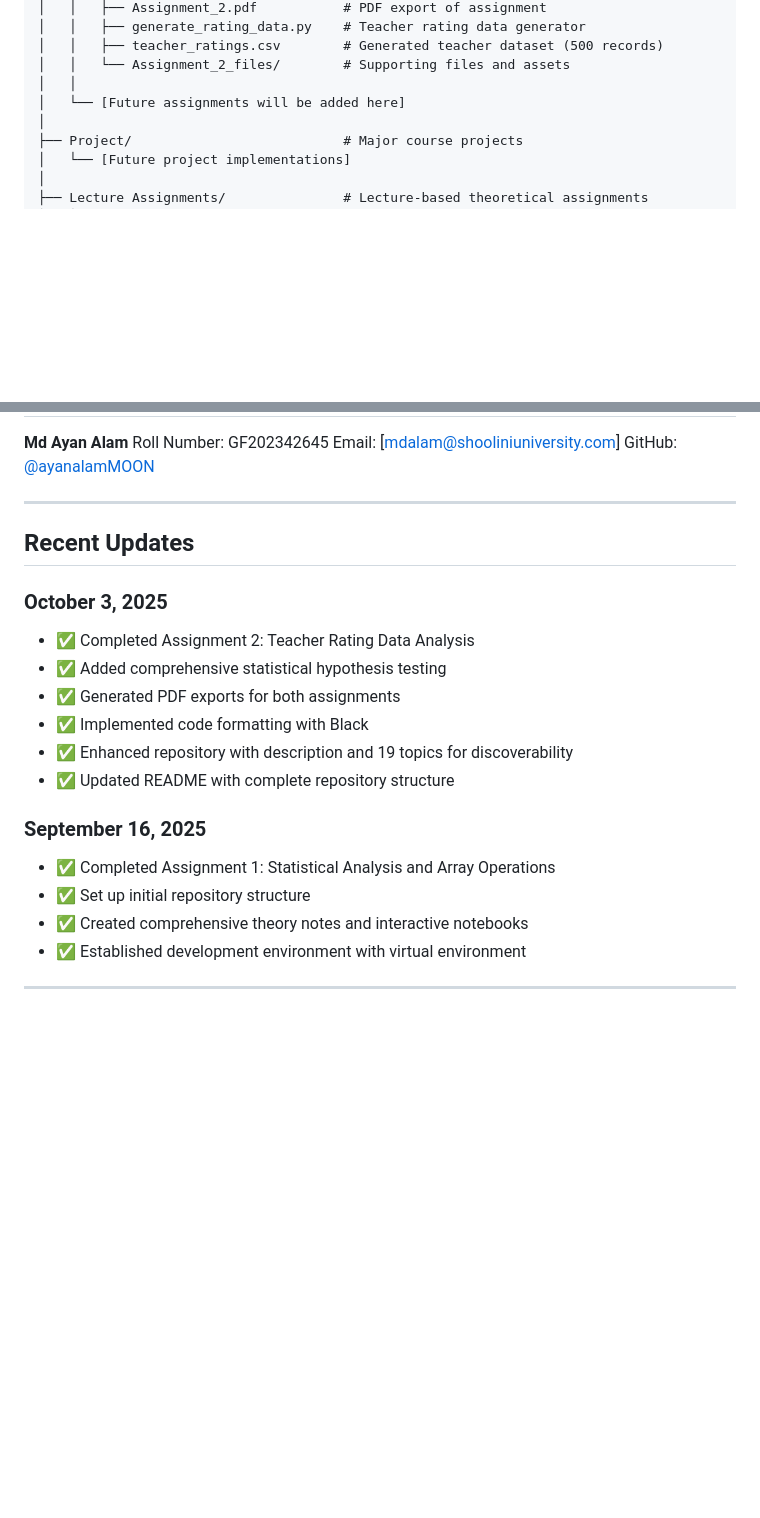
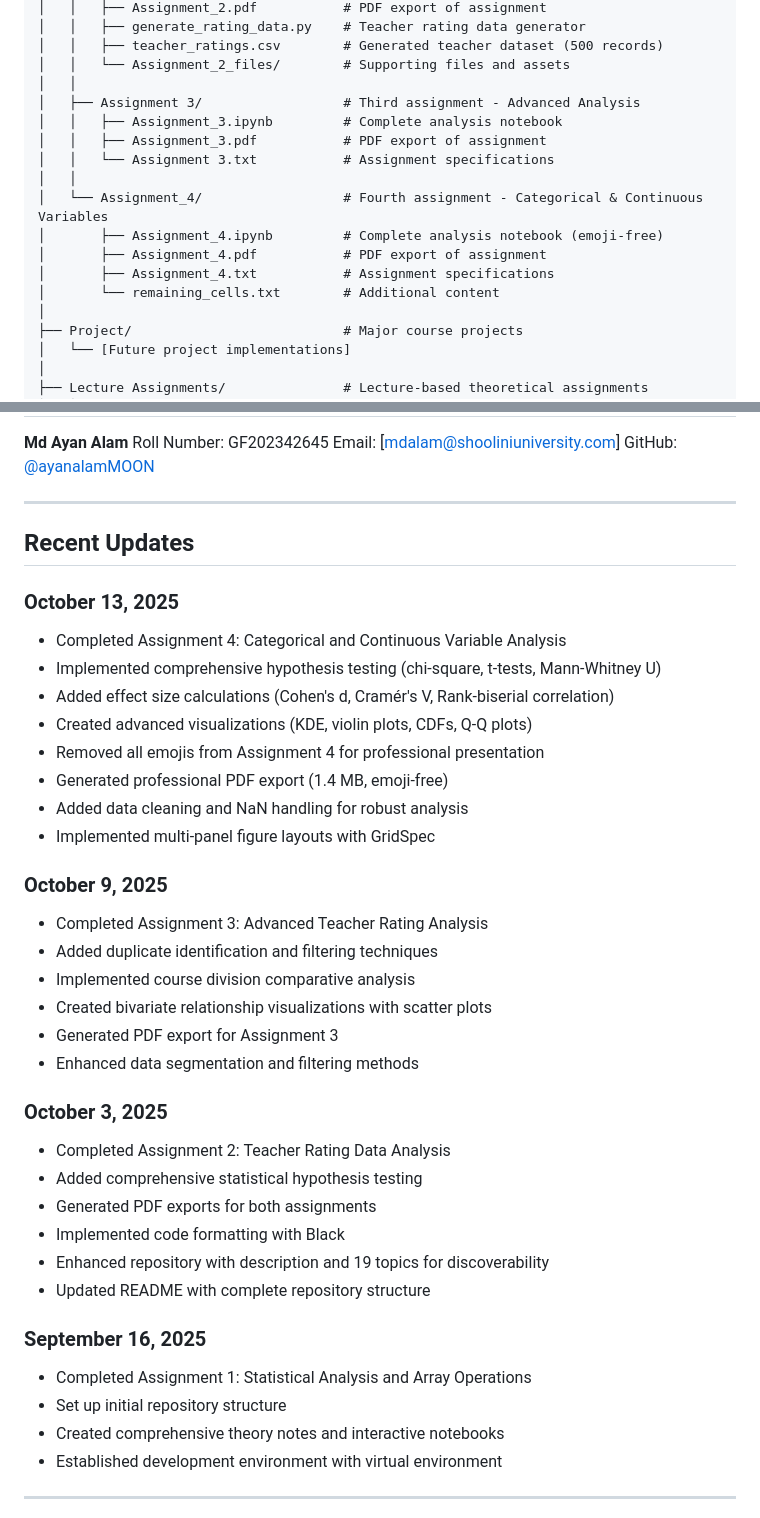
Before and after one commit to ayanalamMOON/Statistical-Foundation-of-Data-Science, a Markdown page: README.md, 2 parts joined by grey strips. GitHub-like rendering; blank space fills up the shorter version.

Commit message:
Add assignments 3 and 4 with detailed specifications and analysis summaries

```diff
--- a/README.md
+++ b/README.md
@@ -46,7 +46,16 @@ Statistical-Foundation-of-Data-Science/
 │   │   ├── teacher_ratings.csv        # Generated teacher dataset (500 records)
 │   │   └── Assignment_2_files/        # Supporting files and assets
 │   │
-│   └── [Future assignments will be added here]
+│   ├── Assignment 3/                  # Third assignment - Advanced Analysis
+│   │   ├── Assignment_3.ipynb         # Complete analysis notebook
+│   │   ├── Assignment_3.pdf           # PDF export of assignment
+│   │   └── Assignment 3.txt           # Assignment specifications
+│   │
+│   └── Assignment_4/                  # Fourth assignment - Categorical & Continuous Variables
+│       ├── Assignment_4.ipynb         # Complete analysis notebook (emoji-free)
+│       ├── Assignment_4.pdf           # PDF export of assignment
+│       ├── Assignment_4.txt           # Assignment specifications
+│       └── remaining_cells.txt        # Additional content
 │
 ├── Project/                           # Major course projects
 │   └── [Future project implementations]
@@ -303,19 +371,37 @@ GitHub: [@ayanalamMOON](https://github.com/ayanalamMOON)
 
 ## Recent Updates
 
+### October 13, 2025
+- Completed Assignment 4: Categorical and Continuous Variable Analysis
+- Implemented comprehensive hypothesis testing (chi-square, t-tests, Mann-Whitney U)
+- Added effect size calculations (Cohen's d, Cramér's V, Rank-biserial correlation)
+- Created advanced visualizations (KDE, violin plots, CDFs, Q-Q plots)
+- Removed all emojis from Assignment 4 for professional presentation
+- Generated professional PDF export (1.4 MB, emoji-free)
+- Added data cleaning and NaN handling for robust analysis
+- Implemented multi-panel figure layouts with GridSpec
+
+### October 9, 2025
+- Completed Assignment 3: Advanced Teacher Rating Analysis
+- Added duplicate identification and filtering techniques
+- Implemented course division comparative analysis
+- Created bivariate relationship visualizations with scatter plots
+- Generated PDF export for Assignment 3
+- Enhanced data segmentation and filtering methods
+
 ### October 3, 2025
-- ✅ Completed Assignment 2: Teacher Rating Data Analysis
-- ✅ Added comprehensive statistical hypothesis testing
-- ✅ Generated PDF exports for both assignments
-- ✅ Implemented code formatting with Black
-- ✅ Enhanced repository with description and 19 topics for discoverability
-- ✅ Updated README with complete repository structure
+- Completed Assignment 2: Teacher Rating Data Analysis
+- Added comprehensive statistical hypothesis testing
+- Generated PDF exports for both assignments
+- Implemented code formatting with Black
+- Enhanced repository with description and 19 topics for discoverability
+- Updated README with complete repository structure
 
 ### September 16, 2025
-- ✅ Completed Assignment 1: Statistical Analysis and Array Operations
-- ✅ Set up initial repository structure
-- ✅ Created comprehensive theory notes and interactive notebooks
-- ✅ Established development environment with virtual environment
+- Completed Assignment 1: Statistical Analysis and Array Operations
+- Set up initial repository structure
+- Created comprehensive theory notes and interactive notebooks
+- Established development environment with virtual environment
 
 ---
 
```
Also changed, not shown: other parts of README.md (+64 -5 lines).
